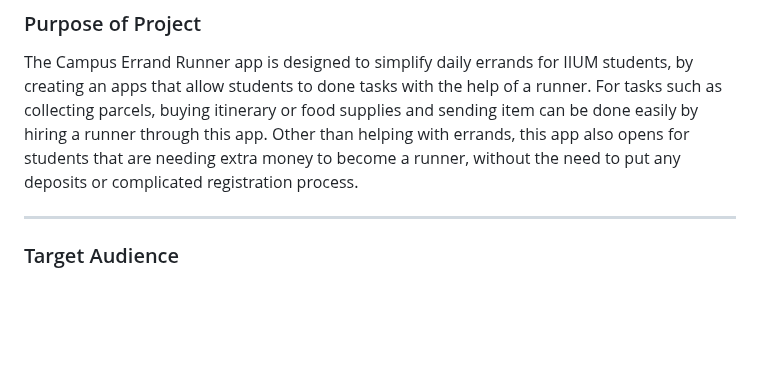
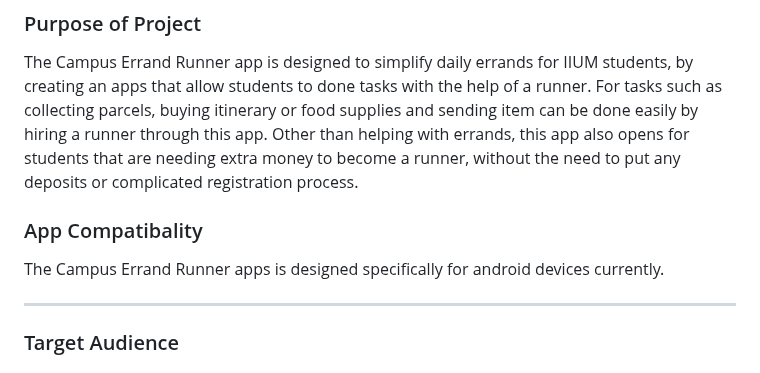
Before and after one commit to FarisArch/INFO-4335-OMEN, a Markdown page: README.md, the part around the change. Rendered like a GitHub page; blank space fills up the shorter version.

```diff
--- a/README.md
+++ b/README.md
@@ -19,6 +19,9 @@ Campus Errand Runner.
 ---
 ### Purpose of Project
 The Campus Errand Runner app is designed to simplify daily errands for IIUM students, by creating an apps that allow students to done tasks with the help of a runner. For tasks such as collecting parcels, buying itinerary or food supplies and sending item can be done easily by hiring a runner through this app. Other than helping with errands, this app also opens for students that are needing extra money to become a runner, without the need to put any deposits or complicated registration process.
+
+### App Compatibality
+The Campus Errand Runner apps is designed specifically for android devices currently.
 
 ---
 ### Target Audience
```
